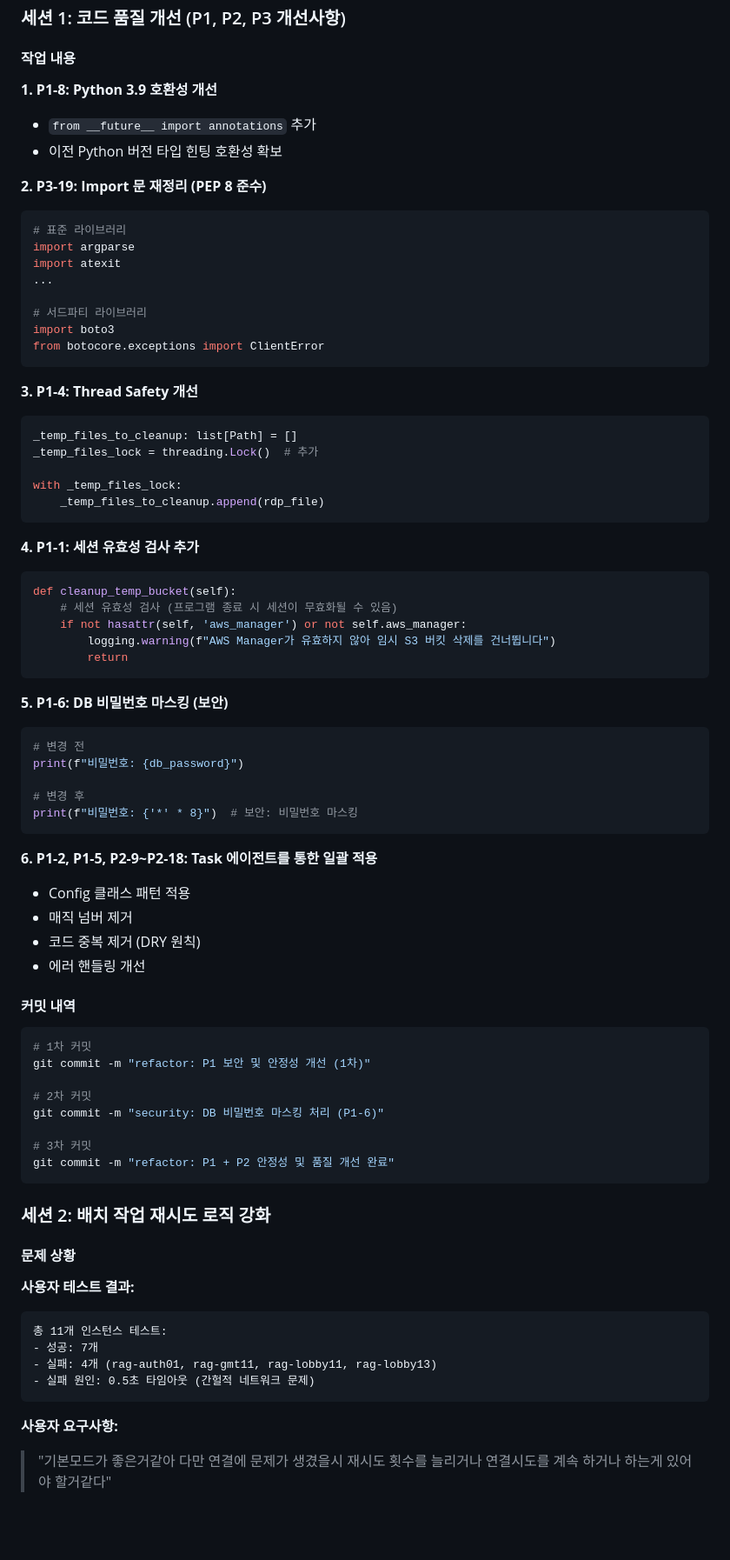
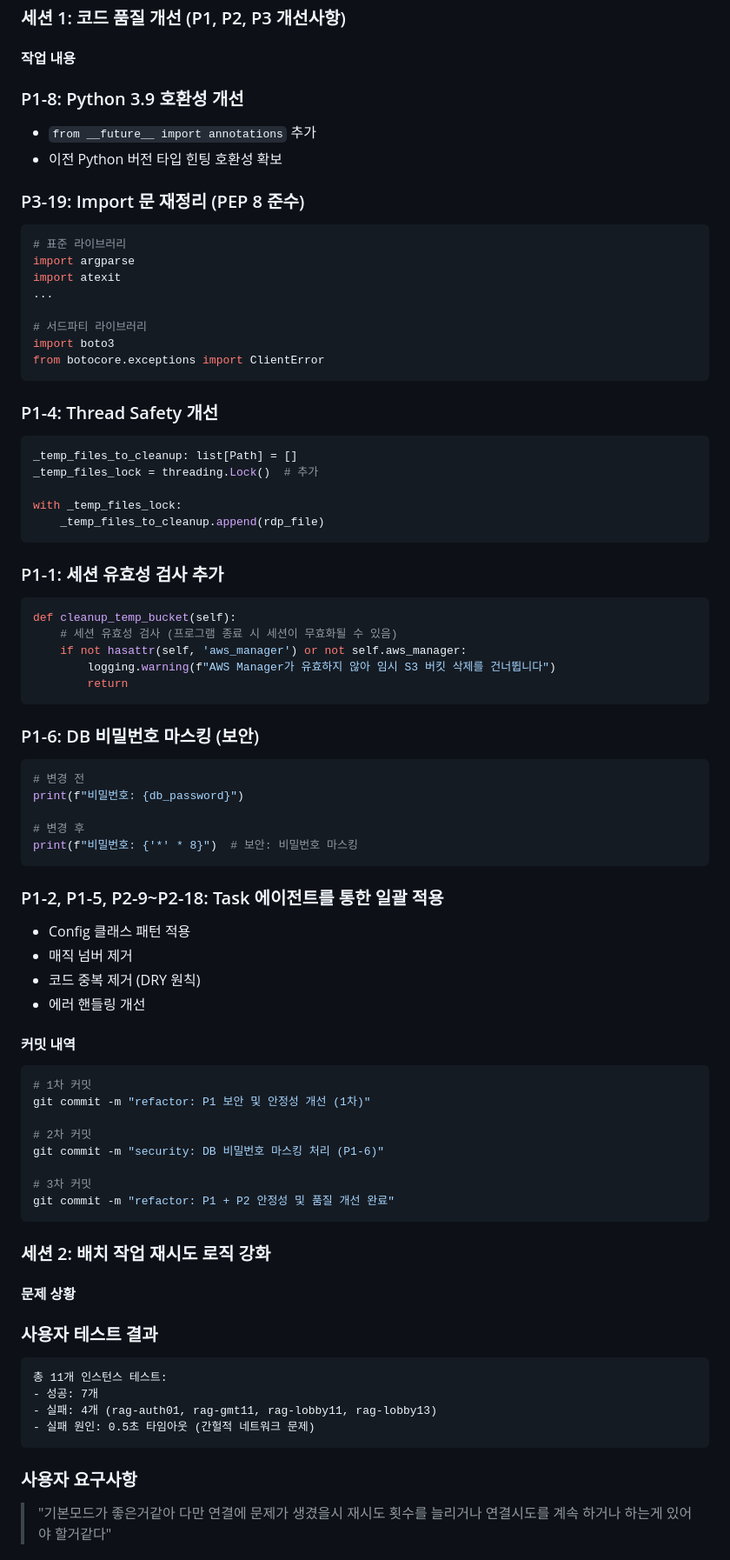
Before and after one commit to JSJ2337/AWS_CLI_Connect_tools, a Markdown page: work_history_v5.2.0_mac.md, the part around one of its changes. Shown at 87% size. GitHub-like rendering; blank space fills up the shorter version.

````diff
--- a/work_history_v5.2.0_mac.md
+++ b/work_history_v5.2.0_mac.md
@@ -25,11 +25,12 @@
 
 #### 작업 내용
 
-**1. P1-8: Python 3.9 호환성 개선**
+### P1-8: Python 3.9 호환성 개선
+
 - `from __future__ import annotations` 추가
 - 이전 Python 버전 타입 힌팅 호환성 확보
 
-**2. P3-19: Import 문 재정리 (PEP 8 준수)**
+### P3-19: Import 문 재정리 (PEP 8 준수)
 
 ```python
 # 표준 라이브러리
@@ -42,7 +43,7 @@ import boto3
 from botocore.exceptions import ClientError
 ```
 
-**3. P1-4: Thread Safety 개선**
+### P1-4: Thread Safety 개선
 
 ```python
 _temp_files_to_cleanup: list[Path] = []
@@ -52,7 +53,7 @@ with _temp_files_lock:
     _temp_files_to_cleanup.append(rdp_file)
 ```
 
-**4. P1-1: 세션 유효성 검사 추가**
+### P1-1: 세션 유효성 검사 추가
 
 ```python
 def cleanup_temp_bucket(self):
@@ -62,7 +63,7 @@ def cleanup_temp_bucket(self):
         return
 ```
 
-**5. P1-6: DB 비밀번호 마스킹 (보안)**
+### P1-6: DB 비밀번호 마스킹 (보안)
 
 ```python
 # 변경 전
@@ -72,13 +73,15 @@ print(f"비밀번호: {db_password}")
 print(f"비밀번호: {'*' * 8}")  # 보안: 비밀번호 마스킹
 ```
 
-**6. P1-2, P1-5, P2-9~P2-18: Task 에이전트를 통한 일괄 적용**
+### P1-2, P1-5, P2-9~P2-18: Task 에이전트를 통한 일괄 적용
+
 - Config 클래스 패턴 적용
 - 매직 넘버 제거
 - 코드 중복 제거 (DRY 원칙)
 - 에러 핸들링 개선
 
 #### 커밋 내역
+
 ```bash
 # 1차 커밋
 git commit -m "refactor: P1 보안 및 안정성 개선 (1차)"
@@ -94,7 +97,7 @@ git commit -m "refactor: P1 + P2 안정성 및 품질 개선 완료"
 
 #### 문제 상황
 
-**사용자 테스트 결과:**
+### 사용자 테스트 결과
 
 ```text
 총 11개 인스턴스 테스트:
@@ -103,7 +106,7 @@ git commit -m "refactor: P1 + P2 안정성 및 품질 개선 완료"
 - 실패 원인: 0.5초 타임아웃 (간헐적 네트워크 문제)
 ```
 
-**사용자 요구사항:**
+### 사용자 요구사항
 
 > "기본모드가 좋은거같아 다만 연결에 문제가 생겼을시 재시도 횟수를 늘리거나 연결시도를 계속 하거나 하는게 있어야 할거같다"
 
````
Also changed, not shown: other parts of work_history_v5.2.0_mac.md (+15 -10 lines), README_mac.md (+14 -0 lines).
